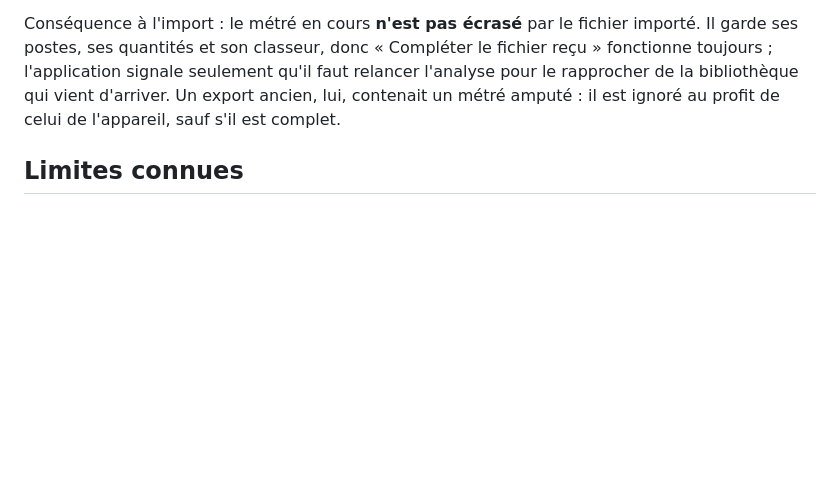
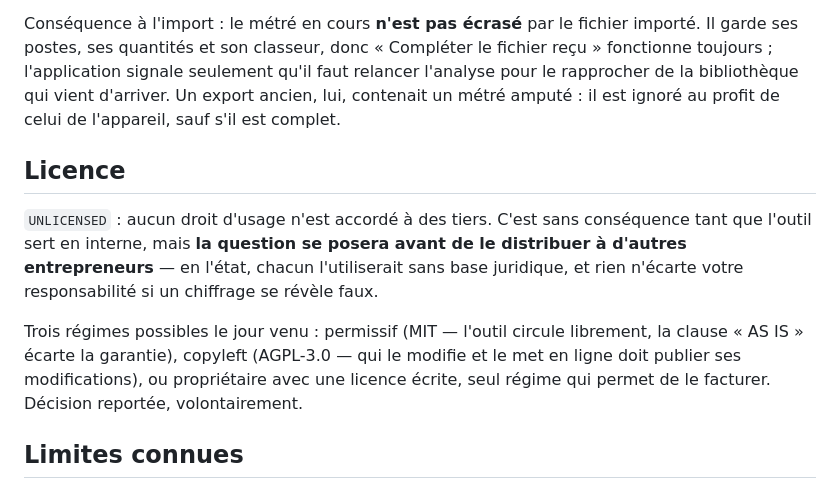
Before and after one commit to pmeyssonnier/Devis-generator-app, a Markdown page: README.md, the part around the change. Drawn GitHub-style; blank space fills up the shorter version.

Commit message:
Documenter que la licence reste à décider avant toute distribution
UNLICENSED n'accorde aucun droit d'usage : tant que l'outil sert en interne
c'est sans conséquence, mais un entrepreneur tiers l'utiliserait sans base
juridique, et rien n'écarte la responsabilité de l'auteur sur un chiffrage
erroné. Le README pose la question et les trois régimes possibles plutôt que de
la laisser dans un champ de package.json que personne ne relit.

Co-Authored-By: Claude Opus 5 <noreply@anthropic.com>
Claude-Session: https://claude.ai/code/session_01GJJBM6heyuiLHm1ivANMuJ

```diff
--- a/README.md
+++ b/README.md
@@ -373,6 +373,18 @@ fonctionne toujours ; l'application signale seulement qu'il faut relancer l'anal
 le rapprocher de la bibliothèque qui vient d'arriver. Un export ancien, lui, contenait
 un métré amputé : il est ignoré au profit de celui de l'appareil, sauf s'il est complet.
 
+## Licence
+
+`UNLICENSED` : aucun droit d'usage n'est accordé à des tiers. C'est sans conséquence
+tant que l'outil sert en interne, mais **la question se posera avant de le distribuer à
+d'autres entrepreneurs** — en l'état, chacun l'utiliserait sans base juridique, et rien
+n'écarte votre responsabilité si un chiffrage se révèle faux.
+
+Trois régimes possibles le jour venu : permissif (MIT — l'outil circule librement, la
+clause « AS IS » écarte la garantie), copyleft (AGPL-3.0 — qui le modifie et le met en
+ligne doit publier ses modifications), ou propriétaire avec une licence écrite, seul
+régime qui permet de le facturer. Décision reportée, volontairement.
+
 ## Limites connues
 
 - Les ouvrages du catalogue de départ combinant plusieurs fournitures (enduit, treillis
```
